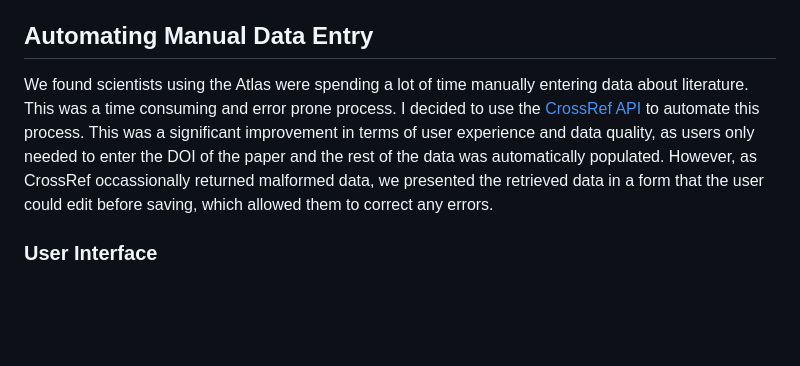
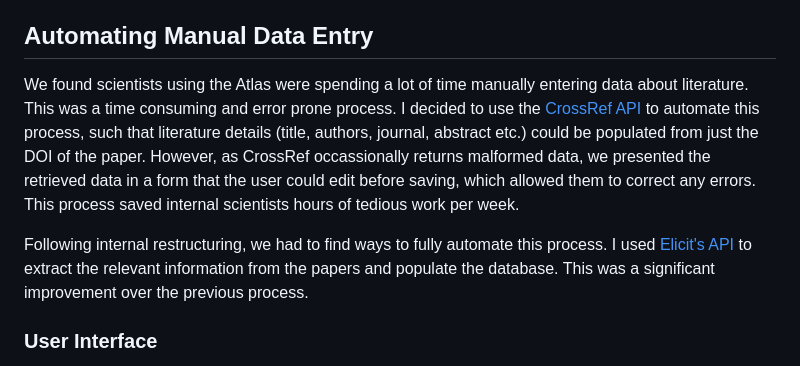
Before and after one commit to andrewmcloughlin/andrewmcloughlin.github.io, a Markdown page: src/portfolio/atlas.md, the part around the change. Drawn GitHub-style; blank space fills up the shorter version.

Commit message:
add Elicit

```diff
--- a/src/portfolio/atlas.md
+++ b/src/portfolio/atlas.md
@@ -75,7 +75,9 @@ Chemistry is complex and biology is messy. Trying to model the subtleties of che
 
 ## Automating Manual Data Entry
 
-We found scientists using the Atlas were spending a lot of time manually entering data about literature. This was a time consuming and error prone process. I decided to use the [CrossRef API](https://www.crossref.org/documentation/retrieve-metadata/rest-api/) to automate this process. This was a significant improvement in terms of user experience and data quality, as users only needed to enter the DOI of the paper and the rest of the data was automatically populated. However, as CrossRef occassionally returned malformed data, we presented the retrieved data in a form that the user could edit before saving, which allowed them to correct any errors.
+We found scientists using the Atlas were spending a lot of time manually entering data about literature. This was a time consuming and error prone process. I decided to use the [CrossRef API](https://www.crossref.org/documentation/retrieve-metadata/rest-api/) to automate this process, such that literature details (title, authors, journal, abstract etc.) could be populated from just the DOI of the paper. However, as CrossRef occassionally returns malformed data, we presented the retrieved data in a form that the user could edit before saving, which allowed them to correct any errors. This process saved internal scientists hours of tedious work per week.
+
+Following internal restructuring, we had to find ways to fully automate this process. I used [Elicit's API](https://docs.elicit.com/) to extract the relevant information from the papers and populate the database. This was a significant improvement over the previous process.
 
 ### User Interface
 
```
